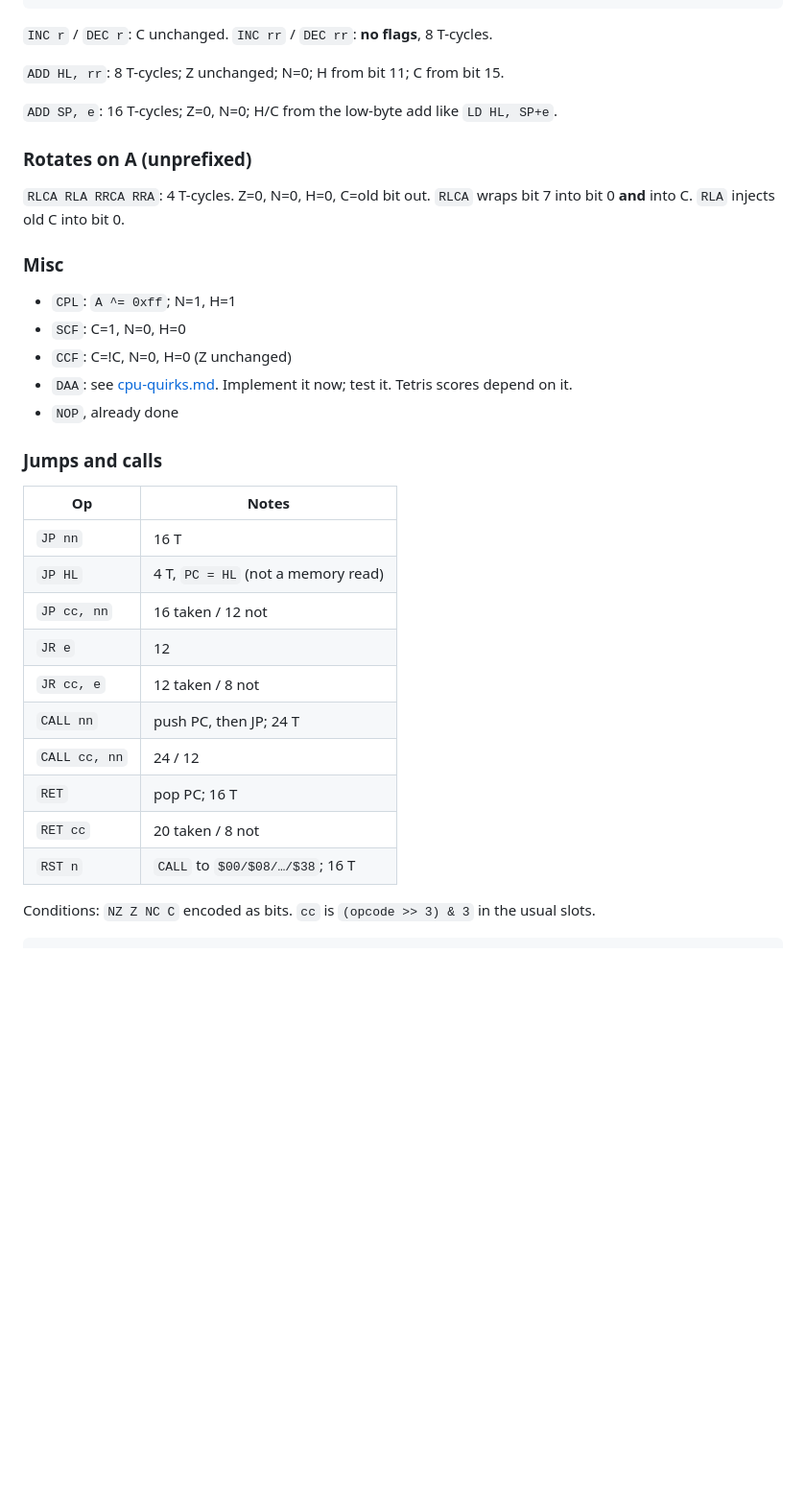
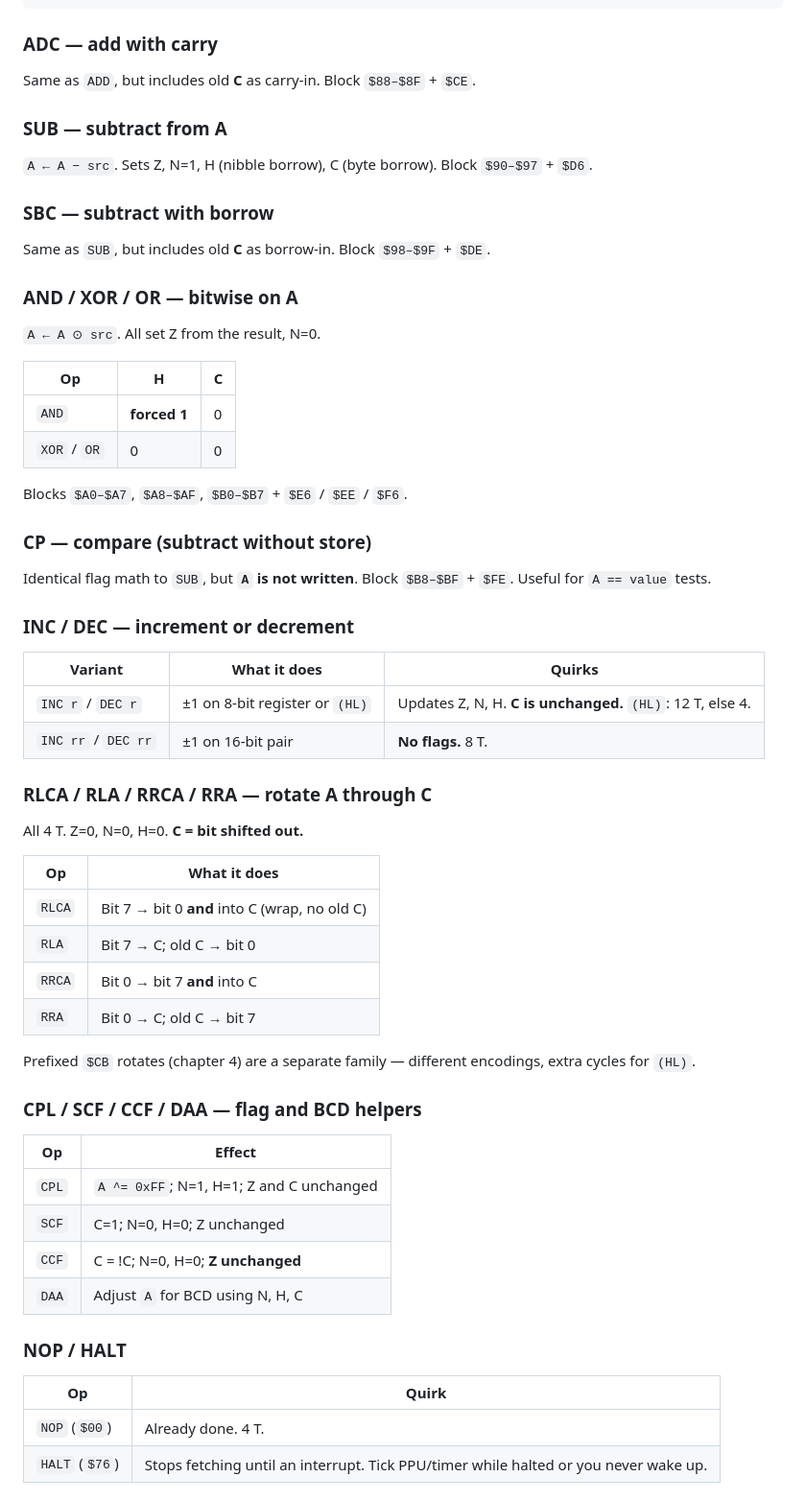
Before and after one commit to HenryHey/gb, a Markdown page: course/03-instruction-set-1.md, the part around one of its changes. Shown at 96% size. GitHub-like rendering; blank space fills up the shorter version.

Commit message:
Better explanations in chapter 3

````diff
--- a/course/03-instruction-set-1.md
+++ b/course/03-instruction-set-1.md
@@ -135,41 +142,66 @@ function add8(a, b, cin) {
 }
 ```
 
-`INC r` / `DEC r`: C unchanged. `INC rr` / `DEC rr`: **no flags**, 8 T-cycles.
+### ADC — add with carry
 
-`ADD HL, rr`: 8 T-cycles; Z unchanged; N=0; H from bit 11; C from bit 15.
+Same as `ADD`, but includes old **C** as carry-in. Block `$88–$8F` + `$CE`.
 
-`ADD SP, e`: 16 T-cycles; Z=0, N=0; H/C from the low-byte add like `LD HL, SP+e`.
+### SUB — subtract from A
 
-### Rotates on A (unprefixed)
+`A ← A − src`. Sets Z, N=1, H (nibble borrow), C (byte borrow). Block `$90–$97` + `$D6`.
 
-`RLCA RLA RRCA RRA`: 4 T-cycles. Z=0, N=0, H=0, C=old bit out. `RLCA` wraps bit 7 into bit 0 **and** into C. `RLA` injects old C into bit 0.
+### SBC — subtract with borrow
 
-### Misc
+Same as `SUB`, but includes old **C** as borrow-in. Block `$98–$9F` + `$DE`.
 
-- `CPL`: `A ^= 0xff`; N=1, H=1
-- `SCF`: C=1, N=0, H=0
-- `CCF`: C=!C, N=0, H=0 (Z unchanged)
-- `DAA`: see [cpu-quirks.md](../docs/reference/cpu-quirks.md). Implement it now; test it. Tetris scores depend on it.
-- `NOP`, already done
+### AND / XOR / OR — bitwise on A
 
+`A ← A ⊙ src`. All set Z from the result, N=0.
 
+| Op | H | C |
+| --- | --- | --- |
+| `AND` | **forced 1** | 0 |
+| `XOR` / `OR` | 0 | 0 |
 
-### Jumps and calls
+Blocks `$A0–$A7`, `$A8–$AF`, `$B0–$B7` + `$E6` / `$EE` / `$F6`.
 
+### CP — compare (subtract without store)
 
-| Op            | Notes                              |
-| ------------- | ---------------------------------- |
-| `JP nn`       | 16 T                               |
-| `JP HL`       | 4 T, `PC = HL` (not a memory read) |
-| `JP cc, nn`   | 16 taken / 12 not                  |
-| `JR e`        | 12                                 |
-| `JR cc, e`    | 12 taken / 8 not                   |
-| `CALL nn`     | push PC, then JP; 24 T             |
-| `CALL cc, nn` | 24 / 12                            |
-| `RET`         | pop PC; 16 T                       |
-| `RET cc`      | 20 taken / 8 not                   |
-| `RST n`       | `CALL` to `$00/$08/…/$38`; 16 T    |
+Identical flag math to `SUB`, but **`A` is not written**. Block `$B8–$BF` + `$FE`. Useful for `A == value` tests.
 
+### INC / DEC — increment or decrement
 
-Conditions: `NZ Z NC C` encoded as bits. `cc` is `(opcode >> 3) & 3` in the usual slots.
+| Variant | What it does | Quirks |
+| --- | --- | --- |
+| `INC r` / `DEC r` | ±1 on 8-bit register or `(HL)` | Updates Z, N, H. **C is unchanged.** `(HL)`: 12 T, else 4. |
+| `INC rr` / `DEC rr` | ±1 on 16-bit pair | **No flags.** 8 T. |
+
+### RLCA / RLA / RRCA / RRA — rotate A through C
+
+All 4 T. Z=0, N=0, H=0. **C = bit shifted out.**
+
+| Op | What it does |
+| --- | --- |
+| `RLCA` | Bit 7 → bit 0 **and** into C (wrap, no old C) |
+| `RLA` | Bit 7 → C; old C → bit 0 |
+| `RRCA` | Bit 0 → bit 7 **and** into C |
+| `RRA` | Bit 0 → C; old C → bit 7 |
+
+Prefixed `$CB` rotates (chapter 4) are a separate family — different encodings, extra cycles for `(HL)`.
+
+### CPL / SCF / CCF / DAA — flag and BCD helpers
+
+| Op | Effect |
+| --- | --- |
+| `CPL` | `A ^= 0xFF`; N=1, H=1; Z and C unchanged |
+| `SCF` | C=1; N=0, H=0; Z unchanged |
+| `CCF` | C = !C; N=0, H=0; **Z unchanged** |
+| `DAA` | Adjust `A` for BCD using N, H, C | See [cpu-quirks.md](../docs/reference/cpu-quirks.md). Tetris scores depend on it. |
+
+### NOP / HALT
+
+| Op | Quirk |
+| --- | --- |
+| `NOP` (`$00`) | Already done. 4 T. |
+| `HALT` (`$76`) | Stops fetching until an interrupt. Tick PPU/timer while halted or you never wake up. |
+
````
Also changed, not shown: other parts of course/03-instruction-set-1.md (+50 -24 lines).
